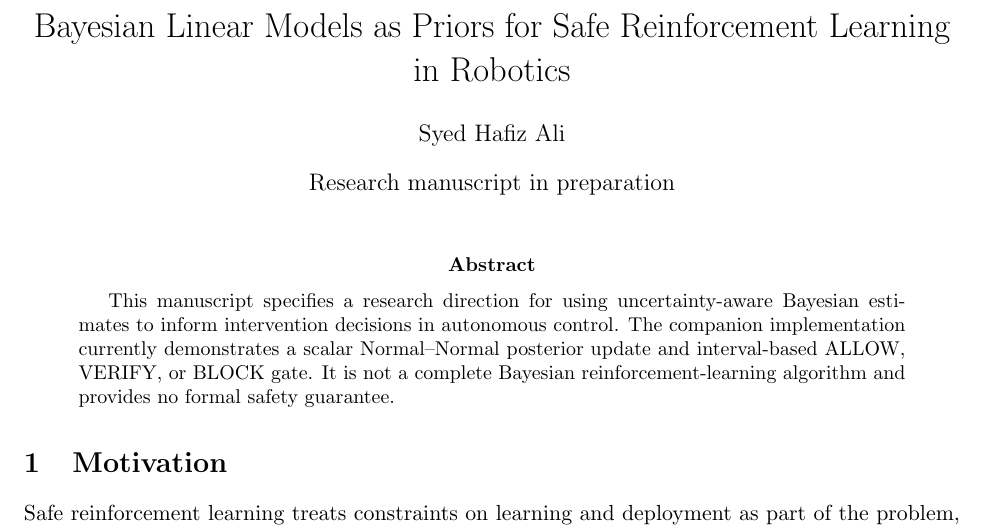
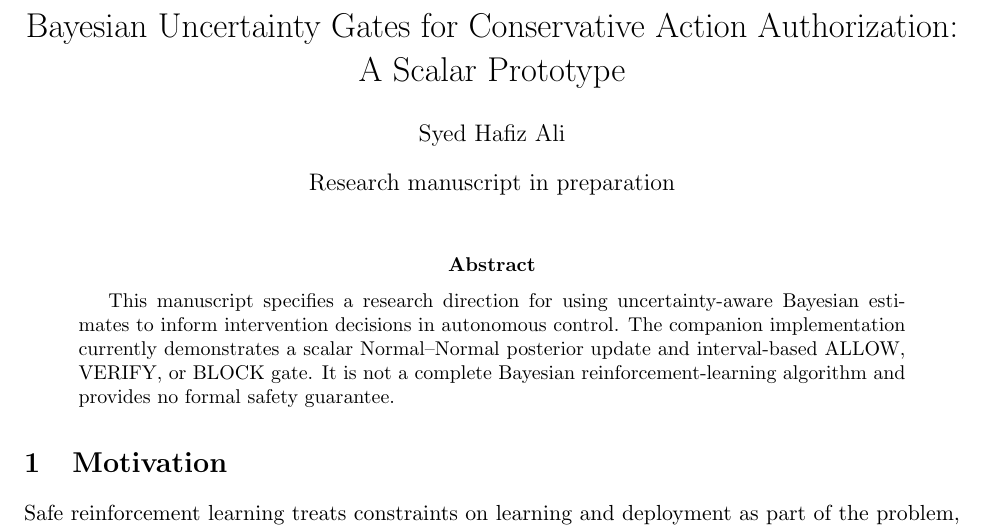
Before and after one commit to Hafiz-IIT/bayesian-safe-rl-paper, a LaTeX paper (paper/main.tex): part of page 1 of 2, cut at the place of the change. Compiled offline with pdfLaTeX.

Commit message:
Align project and manuscript claims with implemented scope

```diff
--- a/paper/main.tex
+++ b/paper/main.tex
@@ -2,7 +2,7 @@
 \usepackage[margin=1in]{geometry}
 \usepackage{amsmath,amssymb,booktabs}
 \usepackage{hyperref}
-\title{Bayesian Linear Models as Priors for Safe Reinforcement Learning in Robotics}
+\title{Bayesian Uncertainty Gates for Conservative Action Authorization: A Scalar Prototype}
 \author{Syed Hafiz Ali}
 \date{Research manuscript in preparation}
 \begin{document}
```
